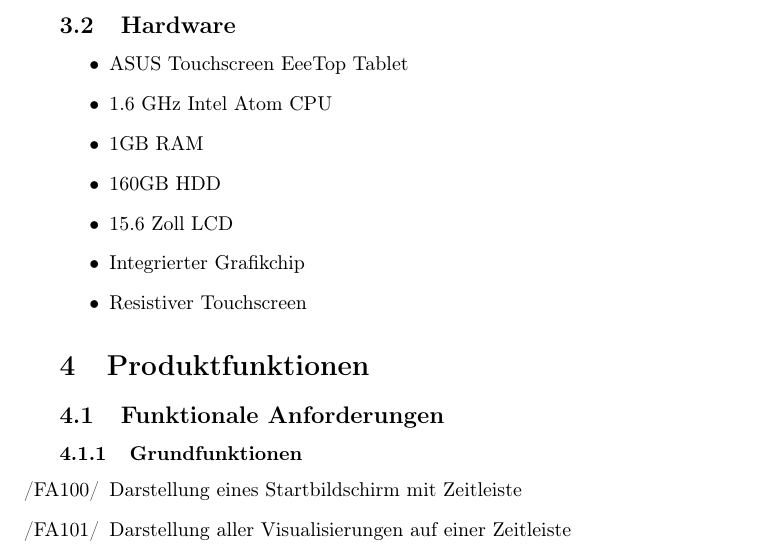
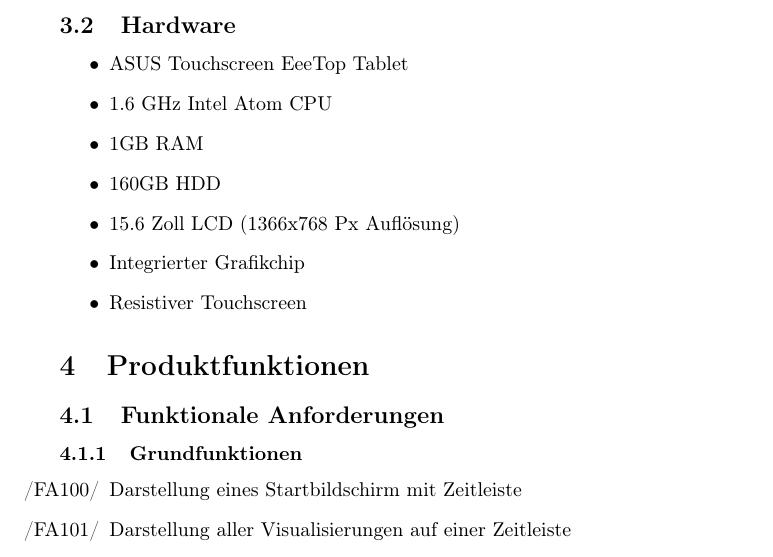
Before and after one commit to matthiasplappert/Cryptographics, a LaTeX document (cg_pflichtenheft/cg_pse_pflichtenheft.tex): part of page 6 of 24, cut so that both start at the same text. Compiled offline with pdfLaTeX.

Commit message:
+ Added resolution of the given hardware

```diff
--- a/cg_pflichtenheft/cg_pse_pflichtenheft.tex
+++ b/cg_pflichtenheft/cg_pse_pflichtenheft.tex
@@ -153,7 +153,7 @@ Cryptographics wird nicht ausschließlich, aber primär für folgende Spezifikat
 	\item 1.6 GHz Intel Atom CPU
 	\item 1GB RAM
 	\item 160GB HDD
-	\item 15.6 Zoll LCD
+	\item 15.6 Zoll LCD (1366x768 Px Auflösung)
 	\item Integrierter Grafikchip
 	\item Resistiver Touchscreen
 \end{itemize}
```
